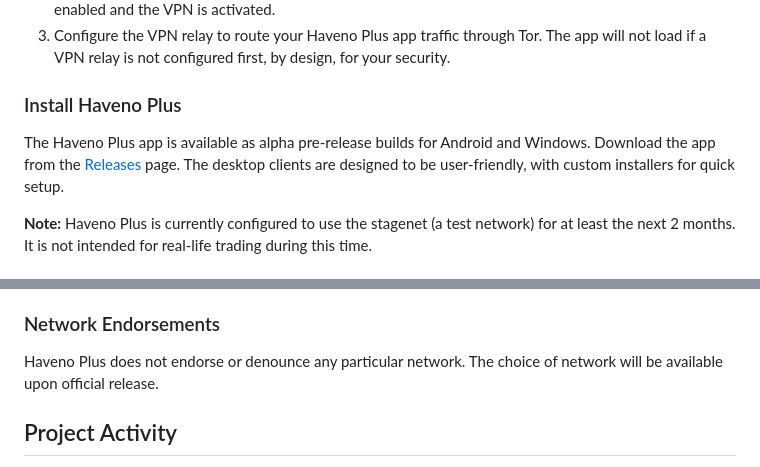
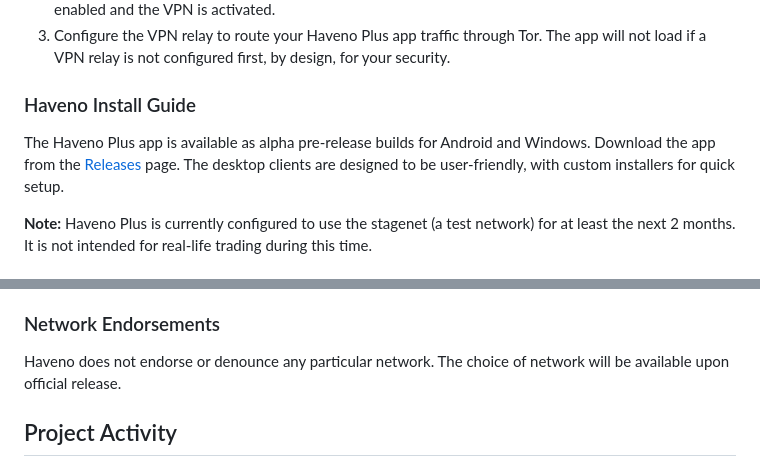
Before and after one commit to KewbitXMR/haveno-app, a Markdown page: README.md, 2 parts joined by grey strips. Rendered like a GitHub page.

Commit message:
beta release

```diff
--- a/README.md
+++ b/README.md
@@ -46,5 +46,5 @@ To ensure all traffic is securely routed through Tor, you must install and activ
 2. Open the app of your choice and follow the on-screen instructions to activate it. Ensure that Tor is enabled and the VPN is activated.
 3. Configure the VPN relay to route your Haveno Plus app traffic through Tor. The app will not load if a VPN relay is not configured first, by design, for your security.
 
-### Install Haveno Plus
+### Haveno Install Guide
 
@@ -83,7 +85,7 @@ The project is currently in a public pre-release stage aimed at gathering feedba
 
 ### Network Endorsements
 
-Haveno Plus does not endorse or denounce any particular network. The choice of network will be available upon official release.
+Haveno does not endorse or denounce any particular network. The choice of network will be available upon official release.
 
 ## Project Activity
 
```
Also changed, not shown: other parts of README.md (+5 -3 lines).
